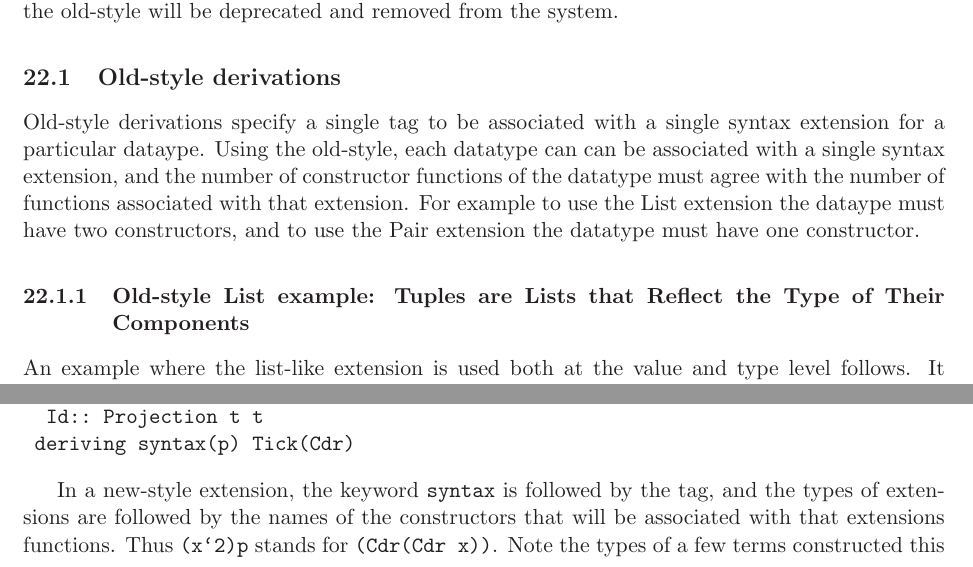
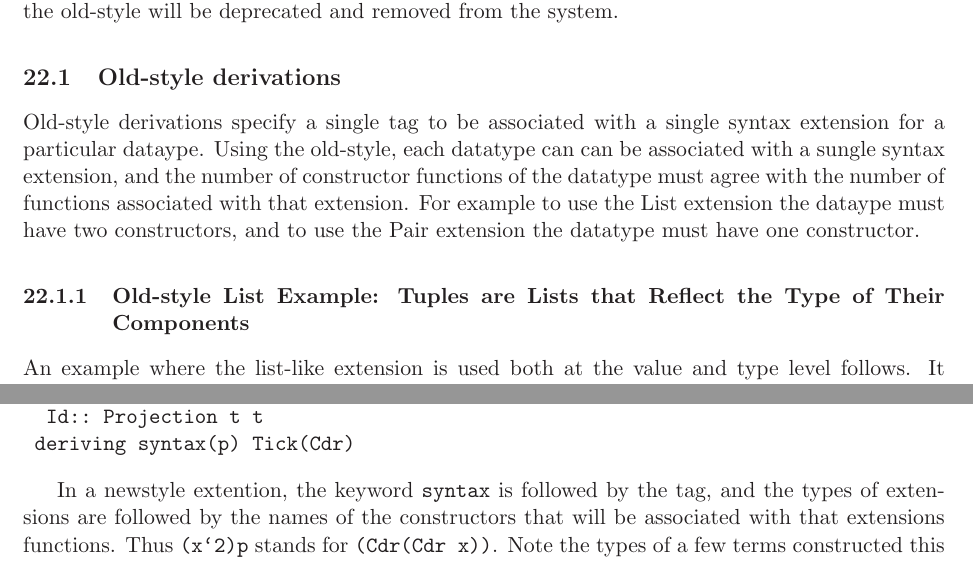
Before and after one commit to google-code-export/omega, a LaTeX document (doc/OmegaManual.tex): two parts of pages 31 and 34 of 42, joined at a grey line, cut so that both start at the same text. Compiled offline with LaTeX, dvips and Ghostscript.

```diff
--- a/doc/OmegaManual.tex
+++ b/doc/OmegaManual.tex
@@ -1676,13 +1676,13 @@
 
 Old-style derivations specify a single tag to be associated with a single syntax
 extension for a particular dataype. Using the old-style, each datatype can can be associated with a
-single syntax extension, and the number of constructor functions of the datatype
+sungle syntax extension, and the number of constructor functions of the datatype
 must agree with the number of functions associated with that extension. For example
 to use the List extension the dataype must have two constructors, and to use the Pair
 extension the datatype must have one constructor.
 
 
-\subsubsection{Old-style List example: Tuples are Lists that Reflect the Type of Their Components}
+\subsubsection{Old-style List Example: Tuples are Lists that Reflect the Type of Their Components}
 
 An example where the
 list-like extension is used both at the value and type level follows.
@@ -1854,7 +1854,7 @@
  deriving syntax(p) Tick(Cdr)
 \end{verbatim}
 
-In a new-style extension, the keyword {\tt syntax} is followed by the tag, and the
+In a newstyle extention, the keyword {\tt syntax} is followed by the tag, and the
 types of extensions are followed by the names of the constructors that will be associated
 with that extensions functions. Thus {\tt (x`2)p} stands for {\tt (Cdr(Cdr x))}.
 Note the types of a few terms constructed this way.
```
Also changed, not shown: doc/OmegaManual.tex (2 more changed lines).
